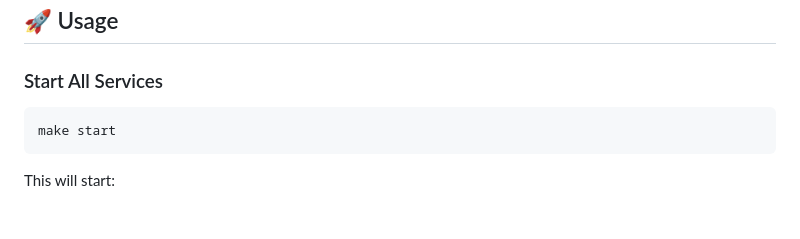
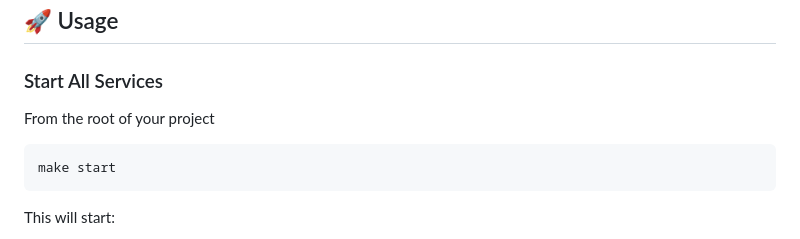
Before and after one commit to DjKhireddine/caddy_server_multi_sites, a Markdown page: README.md, the part around the change. Drawn GitHub-style; blank space fills up the shorter version.

````diff
--- a/README.md
+++ b/README.md
@@ -114,6 +114,7 @@ composer create-project symfony/skeleton symfony
 
 ## 🚀 Usage
 ### Start All Services
+From the root of your project
 ```bash
 make start
 ```
````
